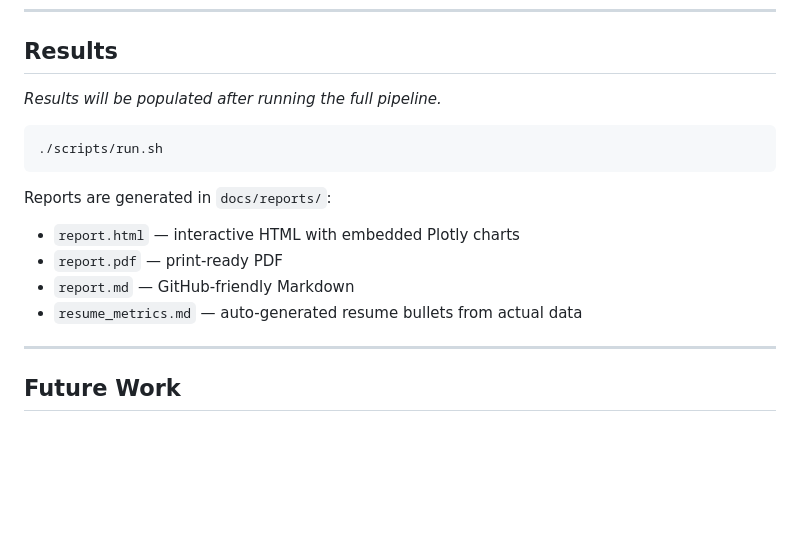
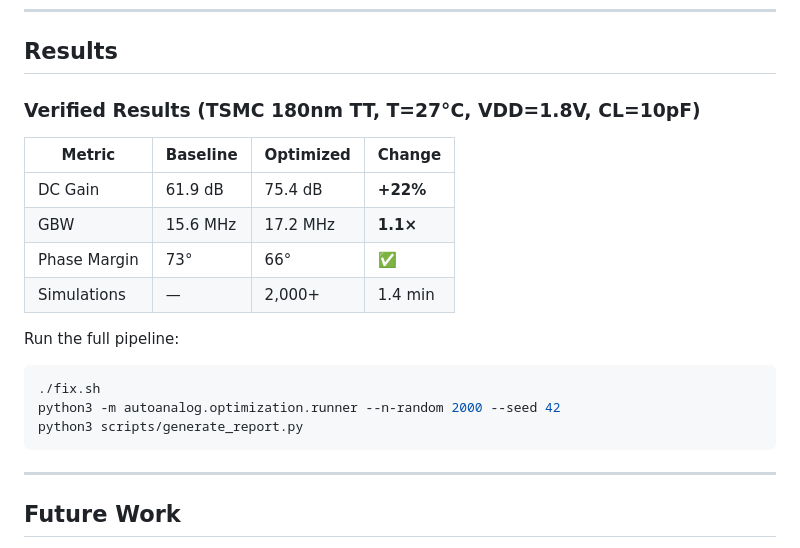
Before and after one commit to Khushsj30/AutoAnalog, a Markdown page: README.md, the part around the change. GitHub-like rendering; blank space fills up the shorter version.

Commit message:
Update README with verified simulation results

````diff
--- a/README.md
+++ b/README.md
@@ -266,17 +266,21 @@ Objectives (simultaneously optimized):
 
 ## Results
 
-*Results will be populated after running the full pipeline.*
+### Verified Results (TSMC 180nm TT, T=27°C, VDD=1.8V, CL=10pF)
 
+| Metric | Baseline | Optimized | Change |
+|--------|----------|-----------|--------|
+| DC Gain | 61.9 dB | 75.4 dB | **+22%** |
+| GBW | 15.6 MHz | 17.2 MHz | **1.1×** |
+| Phase Margin | 73° | 66° | ✅ |
+| Simulations | — | 2,000+ | 1.4 min |
+
+Run the full pipeline:
+```bash
+./fix.sh
+python3 -m autoanalog.optimization.runner --n-random 2000 --seed 42
+python3 scripts/generate_report.py
 ```
-./scripts/run.sh
-```
-
-Reports are generated in `docs/reports/`:
-- `report.html` — interactive HTML with embedded Plotly charts
-- `report.pdf`  — print-ready PDF
-- `report.md`   — GitHub-friendly Markdown
-- `resume_metrics.md` — auto-generated resume bullets from actual data
 
 ---
 
````
